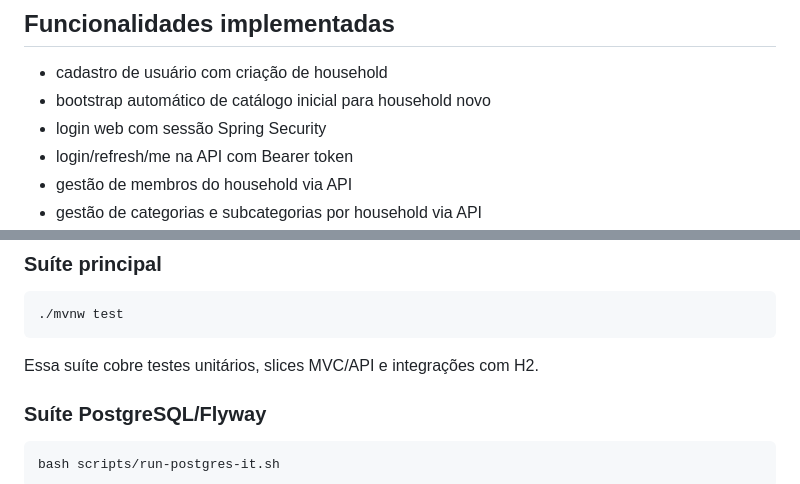
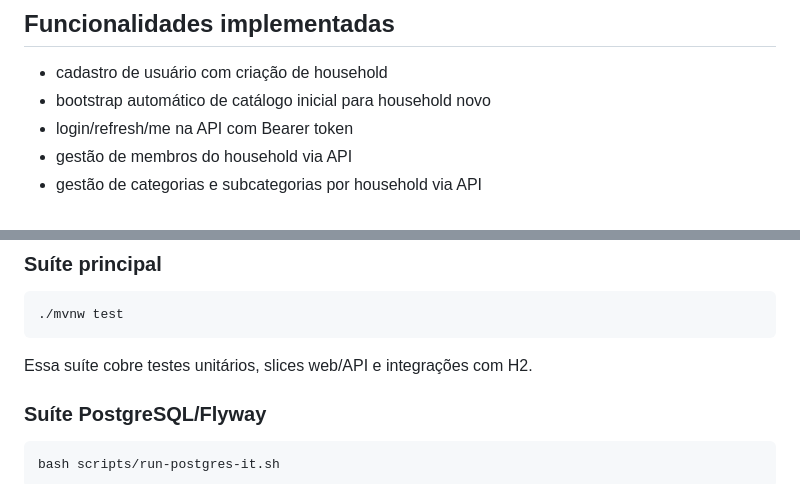
Before and after one commit to GilRossi/despesas, a Markdown page: README.md, 2 parts joined by grey strips. Rendered like a GitHub page.

````diff
--- a/README.md
+++ b/README.md
@@ -19,7 +19,6 @@ Oferecer uma base consistente para controle de despesas domésticas, com separa
 
 - cadastro de usuário com criação de household
 - bootstrap automático de catálogo inicial para household novo
-- login web com sessão Spring Security
 - login/refresh/me na API com Bearer token
 - gestão de membros do household via API
 - gestão de categorias e subcategorias por household via API
@@ -137,7 +136,7 @@ DB_PASSWORD=postgres \
 ./mvnw test
 ```
 
-Essa suíte cobre testes unitários, slices MVC/API e integrações com H2.
+Essa suíte cobre testes unitários, slices web/API e integrações com H2.
 
 ### Suíte PostgreSQL/Flyway
 
````
Also changed, not shown: other parts of README.md (+32 -0 lines), docs/n8n-email-ingestion.md (+13 -2 lines).
